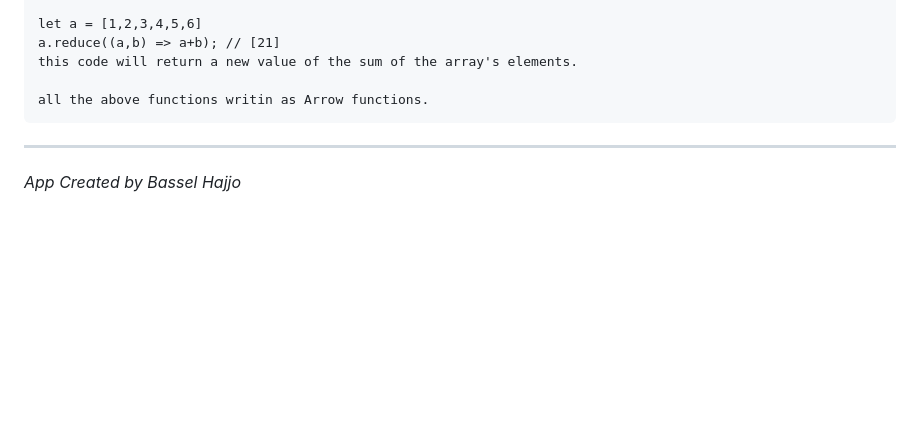
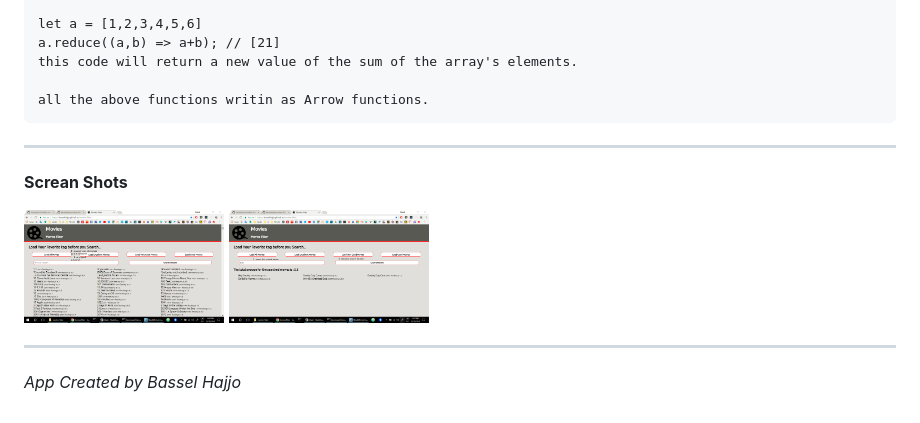
Before and after one commit to BasselHajjo/movies-filter, a Markdown page: README.md, the part around the change. GitHub-like rendering; pictures changed too: image/screenshot1.png (added), image/screenshot2.png (added); blank space fills up the shorter version.

Commit message:
adding screenshots

```diff
--- a/README.md
+++ b/README.md
@@ -74,4 +74,11 @@ all the above functions writin as Arrow functions.
 
 ---
 
+**Screan Shots**
+
+<img src="image/screenshot1.png" width="200">
+
+<img src="image/screenshot2.png" width="200">
+
+---
 *App Created by Bassel Hajjo*
```
